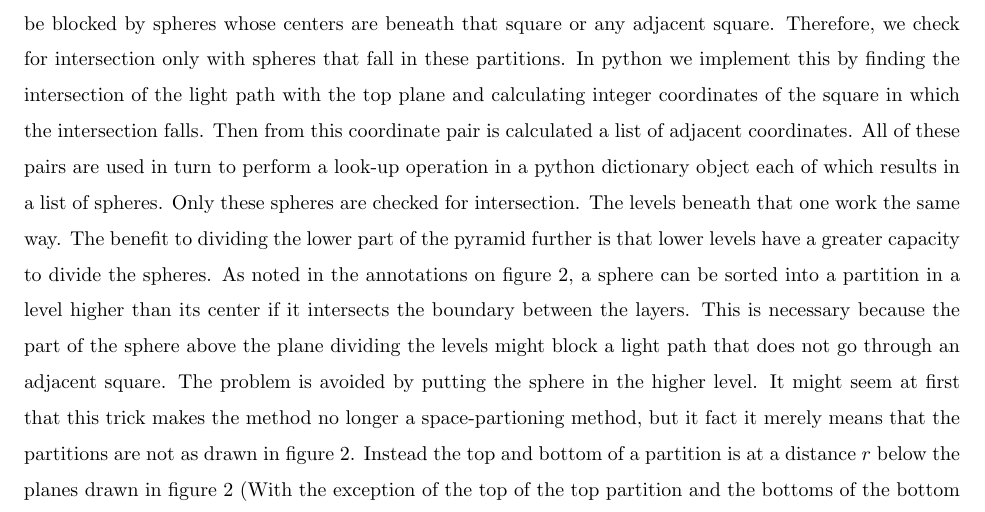
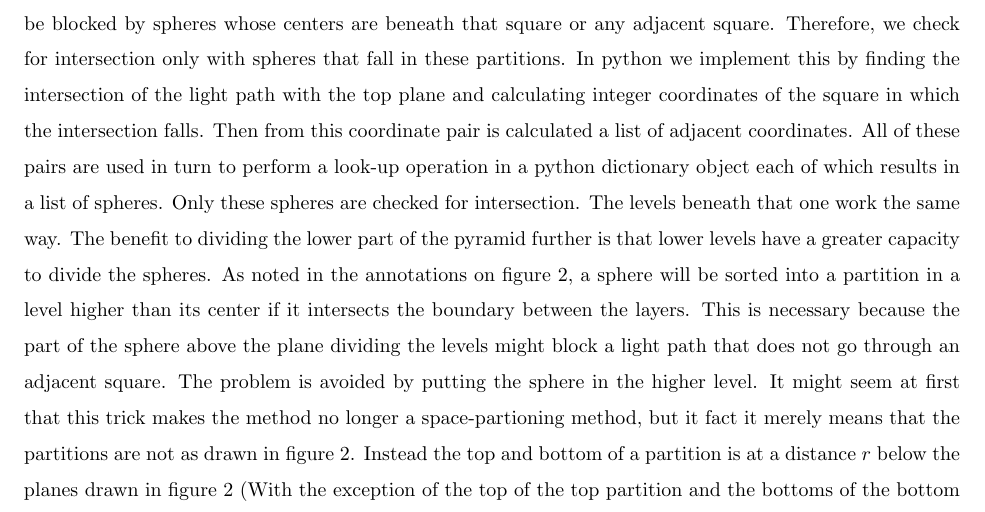
Before and after one commit to chappc/Math-Senior-Research, a LaTeX paper (paper/paper.tex): part of page 8 of 14, cut so that both start at the same text. Compiled offline with pdfLaTeX.

Commit message:
Correction in description of second ray tracing method.

```diff
--- a/paper/paper.tex
+++ b/paper/paper.tex
@@ -216,7 +216,7 @@ Suppose you have a pair of proceedures that are used to efficiently check whethe
 
 The innermost loop (over all spheres and cylinders) can be accelerated by use of a space partitioning method. Let us restrict ourselves temporarily to looking for intersections of light paths with spheres. By building a data structure before hand that divides the list of spheres based on the locations of their centers, we can disregard most of them during any one intersection check. This technique was inspired by $k$-d trees, which are space partitioning data structures used in one solution to the nearest neighbor search problem. It turns out that space partitioning methods are very commonly used in ray tracing.
 
-For each light source we imagine a rectangular pyramid with the region-of-interest of the shadow plane as its base and the light source as its vertex. (See figure \ref{fig:space_partitioning}). We divide the pyramid into chunks and to each chunk associate all the spheres with a center in the chunk. When checking if a line segment intersects any sphere, we can ignore any sphere not in a chunk near the line segment. In particular, we started by dividing the pyramid into four levels. At the top level there are no subdivisions as we would have to check the spheres in each division anyway. This is because any partition that gets arbitrarity close to the light source can include spheres that shadow the entire shadow plane. The next level down is divided into truncated pyramids. The top plane of this layer can be thought of as divided into squares with a side length equal to $r$ the radius of the spheres. A ray of light from the source will pass through one of these squares on its way to the shadow plane unless it is blocked in the previous layer. In this second highest layer it can only be blocked by spheres whose centers are beneath that square or any adjacent square. Therefore, we check for intersection only with spheres that fall in these partitions. In python we implement this by finding the intersection of the light path with the top plane and calculating integer coordinates of the square in which the intersection falls. Then from this coordinate pair is calculated a list of adjacent coordinates. All of these pairs are used in turn to perform a look-up operation in a python dictionary object each of which results in a list of spheres. Only these spheres are checked for intersection. The levels beneath that one work the same way. The benefit to dividing the lower part of the pyramid further is that lower levels have a greater capacity to divide the spheres. As noted in the annotations on figure \ref{fig:space_partitioning}, a sphere can be sorted into a partition in a level higher than its center if it intersects the boundary between the layers. This is necessary because the part of the sphere above the plane dividing the levels might block a light path that does not go through an adjacent square. The problem is avoided by putting the sphere in the higher level. It might seem at first that this trick makes the method no longer a space-partioning method, but it fact it merely means that the partitions are not as drawn in figure \ref{fig:space_partitioning}. Instead the top and bottom of a partition is at a distance $r$ below the planes drawn in figure \ref{fig:space_partitioning} (With the exception of the top of the top partition and the bottoms of the bottom partitions).
+For each light source we imagine a rectangular pyramid with the region-of-interest of the shadow plane as its base and the light source as its vertex. (See figure \ref{fig:space_partitioning}). We divide the pyramid into chunks and to each chunk associate all the spheres with a center in the chunk. When checking if a line segment intersects any sphere, we can ignore any sphere not in a chunk near the line segment. In particular, we started by dividing the pyramid into four levels. At the top level there are no subdivisions as we would have to check the spheres in each division anyway. This is because any partition that gets arbitrarity close to the light source can include spheres that shadow the entire shadow plane. The next level down is divided into truncated pyramids. The top plane of this layer can be thought of as divided into squares with a side length equal to $r$ the radius of the spheres. A ray of light from the source will pass through one of these squares on its way to the shadow plane unless it is blocked in the previous layer. In this second highest layer it can only be blocked by spheres whose centers are beneath that square or any adjacent square. Therefore, we check for intersection only with spheres that fall in these partitions. In python we implement this by finding the intersection of the light path with the top plane and calculating integer coordinates of the square in which the intersection falls. Then from this coordinate pair is calculated a list of adjacent coordinates. All of these pairs are used in turn to perform a look-up operation in a python dictionary object each of which results in a list of spheres. Only these spheres are checked for intersection. The levels beneath that one work the same way. The benefit to dividing the lower part of the pyramid further is that lower levels have a greater capacity to divide the spheres. As noted in the annotations on figure \ref{fig:space_partitioning}, a sphere will be sorted into a partition in a level higher than its center if it intersects the boundary between the layers. This is necessary because the part of the sphere above the plane dividing the levels might block a light path that does not go through an adjacent square. The problem is avoided by putting the sphere in the higher level. It might seem at first that this trick makes the method no longer a space-partioning method, but it fact it merely means that the partitions are not as drawn in figure \ref{fig:space_partitioning}. Instead the top and bottom of a partition is at a distance $r$ below the planes drawn in figure \ref{fig:space_partitioning} (With the exception of the top of the top partition and the bottoms of the bottom partitions).
 
 One way this method could be applied to the cylinders is to first divide the cylinders by size. The smaller cylinders can be used with a space-partioning data structure with smaller partitions and the larger ones put in another space partitioning structure of just put in a list and checked at each iteration.
 
```
